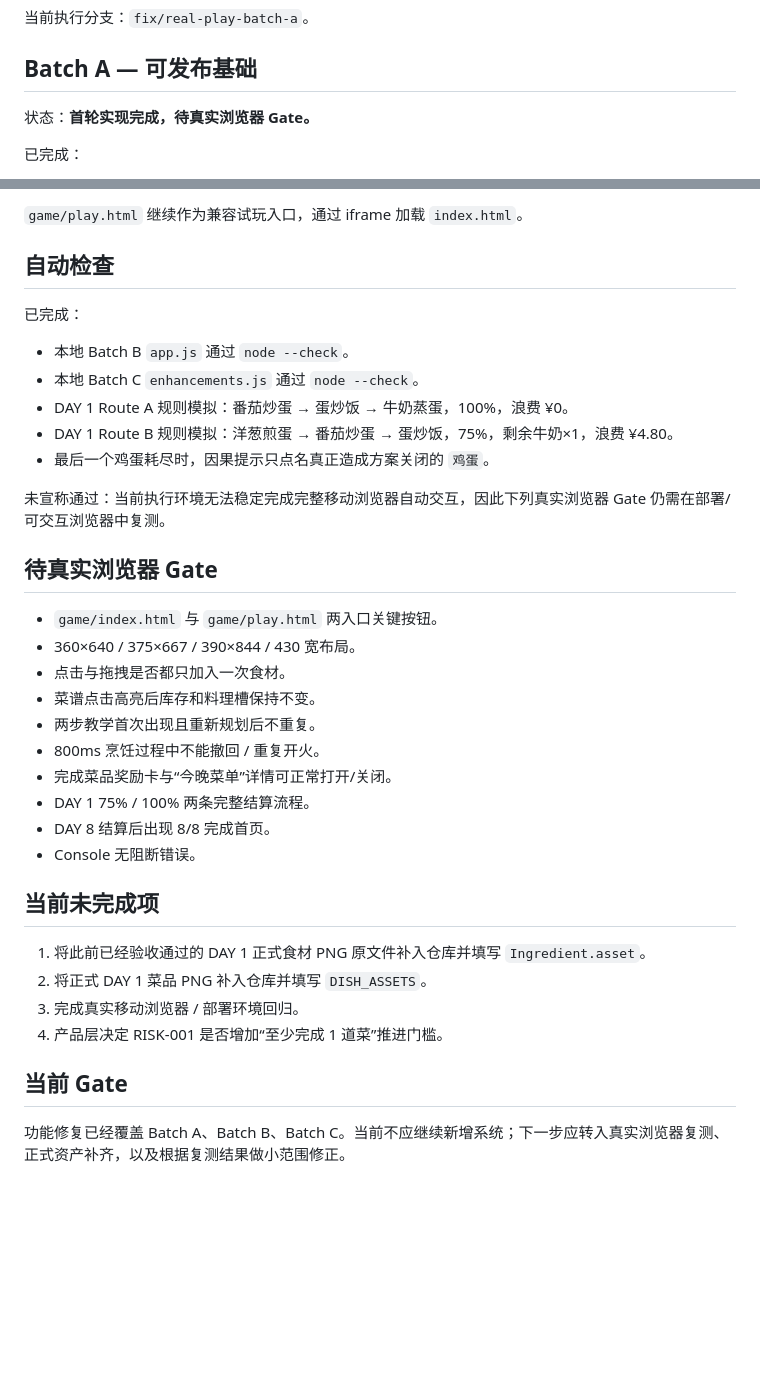
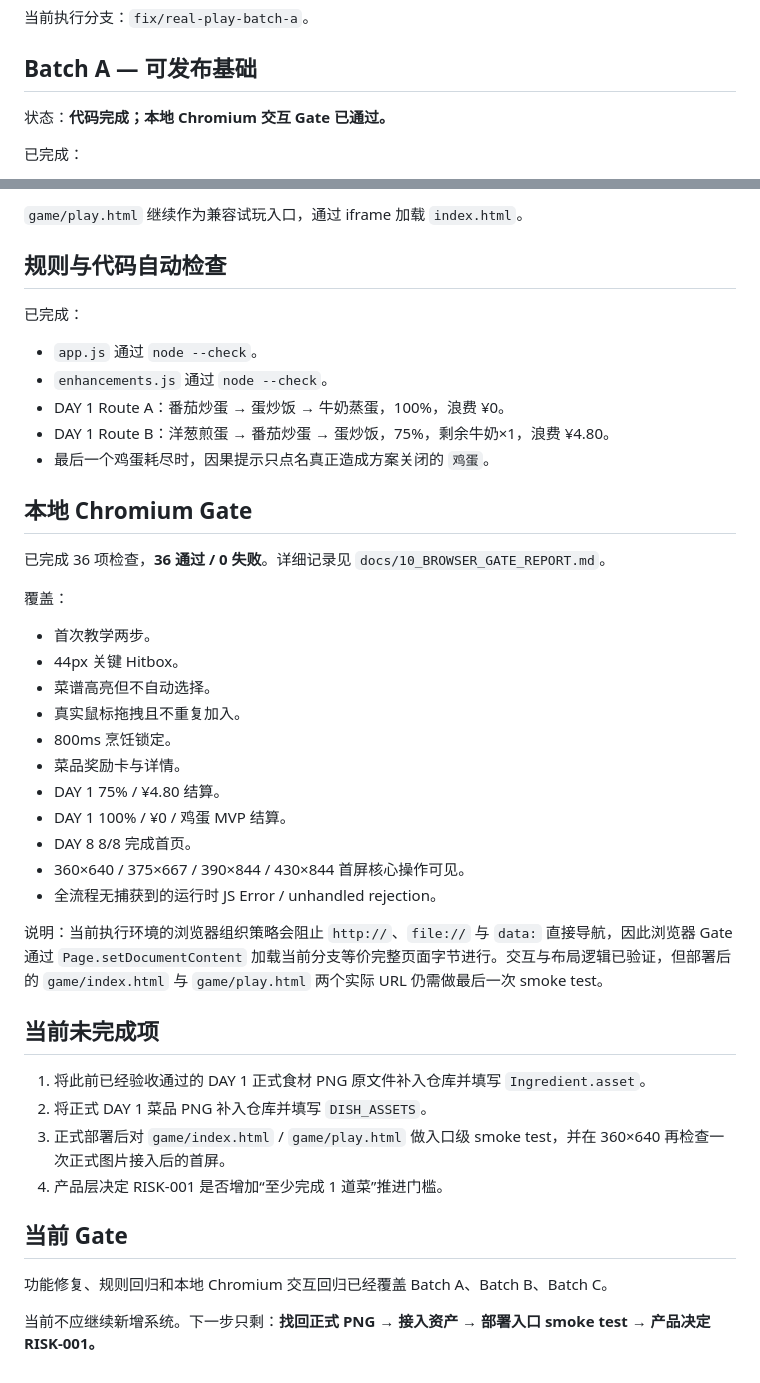
Before and after one commit to Lorenzo-Holmes/-, a Markdown page: docs/09_REAL_PLAY_QA_FIX_PLAN.md, 2 parts joined by grey strips. Drawn GitHub-style; blank space fills up the shorter version.

Commit message:
docs: mark local Chromium gate passed

```diff
--- a/docs/09_REAL_PLAY_QA_FIX_PLAN.md
+++ b/docs/09_REAL_PLAY_QA_FIX_PLAN.md
@@ -8,7 +8,7 @@
 
 ## Batch A — 可发布基础
 
-状态：**首轮实现完成，待真实浏览器 Gate。**
+状态：**代码完成；本地 Chromium 交互 Gate 已通过。**
 
 已完成：
 
@@ -116,38 +136,45 @@ DAY 2–8 的逐食材 `wasteValue` 在现有规范中没有完整正式数据
 
 `game/play.html` 继续作为兼容试玩入口，通过 iframe 加载 `index.html`。
 
-## 自动检查
+## 规则与代码自动检查
 
 已完成：
 
-- 本地 Batch B `app.js` 通过 `node --check`。
-- 本地 Batch C `enhancements.js` 通过 `node --check`。
-- DAY 1 Route A 规则模拟：番茄炒蛋 → 蛋炒饭 → 牛奶蒸蛋，100%，浪费 ¥0。
-- DAY 1 Route B 规则模拟：洋葱煎蛋 → 番茄炒蛋 → 蛋炒饭，75%，剩余牛奶×1，浪费 ¥4.80。
+- `app.js` 通过 `node --check`。
+- `enhancements.js` 通过 `node --check`。
+- DAY 1 Route A：番茄炒蛋 → 蛋炒饭 → 牛奶蒸蛋，100%，浪费 ¥0。
+- DAY 1 Route B：洋葱煎蛋 → 番茄炒蛋 → 蛋炒饭，75%，剩余牛奶×1，浪费 ¥4.80。
 - 最后一个鸡蛋耗尽时，因果提示只点名真正造成方案关闭的 `鸡蛋`。
 
-未宣称通过：当前执行环境无法稳定完成完整移动浏览器自动交互，因此下列真实浏览器 Gate 仍需在部署/可交互浏览器中复测。
+## 本地 Chromium Gate
 
-## 待真实浏览器 Gate
+已完成 36 项检查，**36 通过 / 0 失败**。详细记录见 `docs/10_BROWSER_GATE_REPORT.md`。
 
-- `game/index.html` 与 `game/play.html` 两入口关键按钮。
-- 360×640 / 375×667 / 390×844 / 430 宽布局。
-- 点击与拖拽是否都只加入一次食材。
-- 菜谱点击高亮后库存和料理槽保持不变。
-- 两步教学首次出现且重新规划后不重复。
-- 800ms 烹饪过程中不能撤回 / 重复开火。
-- 完成菜品奖励卡与“今晚菜单”详情可正常打开/关闭。
-- DAY 1 75% / 100% 两条完整结算流程。
-- DAY 8 结算后出现 8/8 完成首页。
-- Console 无阻断错误。
+覆盖：
+
+- 首次教学两步。
+- 44px 关键 Hitbox。
+- 菜谱高亮但不自动选择。
+- 真实鼠标拖拽且不重复加入。
+- 800ms 烹饪锁定。
+- 菜品奖励卡与详情。
+- DAY 1 75% / ¥4.80 结算。
+- DAY 1 100% / ¥0 / 鸡蛋 MVP 结算。
+- DAY 8 8/8 完成首页。
+- 360×640 / 375×667 / 390×844 / 430×844 首屏核心操作可见。
+- 全流程无捕获到的运行时 JS Error / unhandled rejection。
+
+说明：当前执行环境的浏览器组织策略会阻止 `http://`、`file://` 与 `data:` 直接导航，因此浏览器 Gate 通过 `Page.setDocumentContent` 加载当前分支等价完整页面字节进行。交互与布局逻辑已验证，但部署后的 `game/index.html` 与 `game/play.html` 两个实际 URL 仍需做最后一次 smoke test。
 
 ## 当前未完成项
 
 1. 将此前已经验收通过的 DAY 1 正式食材 PNG 原文件补入仓库并填写 `Ingredient.asset`。
 2. 将正式 DAY 1 菜品 PNG 补入仓库并填写 `DISH_ASSETS`。
-3. 完成真实移动浏览器 / 部署环境回归。
+3. 正式部署后对 `game/index.html` / `game/play.html` 做入口级 smoke test，并在 360×640 再检查一次正式图片接入后的首屏。
 4. 产品层决定 RISK-001 是否增加“至少完成 1 道菜”推进门槛。
 
 ## 当前 Gate
 
-功能修复已经覆盖 Batch A、Batch B、Batch C。当前不应继续新增系统；下一步应转入真实浏览器复测、正式资产补齐，以及根据复测结果做小范围修正。
+功能修复、规则回归和本地 Chromium 交互回归已经覆盖 Batch A、Batch B、Batch C。
+
+当前不应继续新增系统。下一步只剩：**找回正式 PNG → 接入资产 → 部署入口 smoke test → 产品决定 RISK-001。**
```
Also changed, not shown: other parts of docs/09_REAL_PLAY_QA_FIX_PLAN.md (+28 -8 lines).
